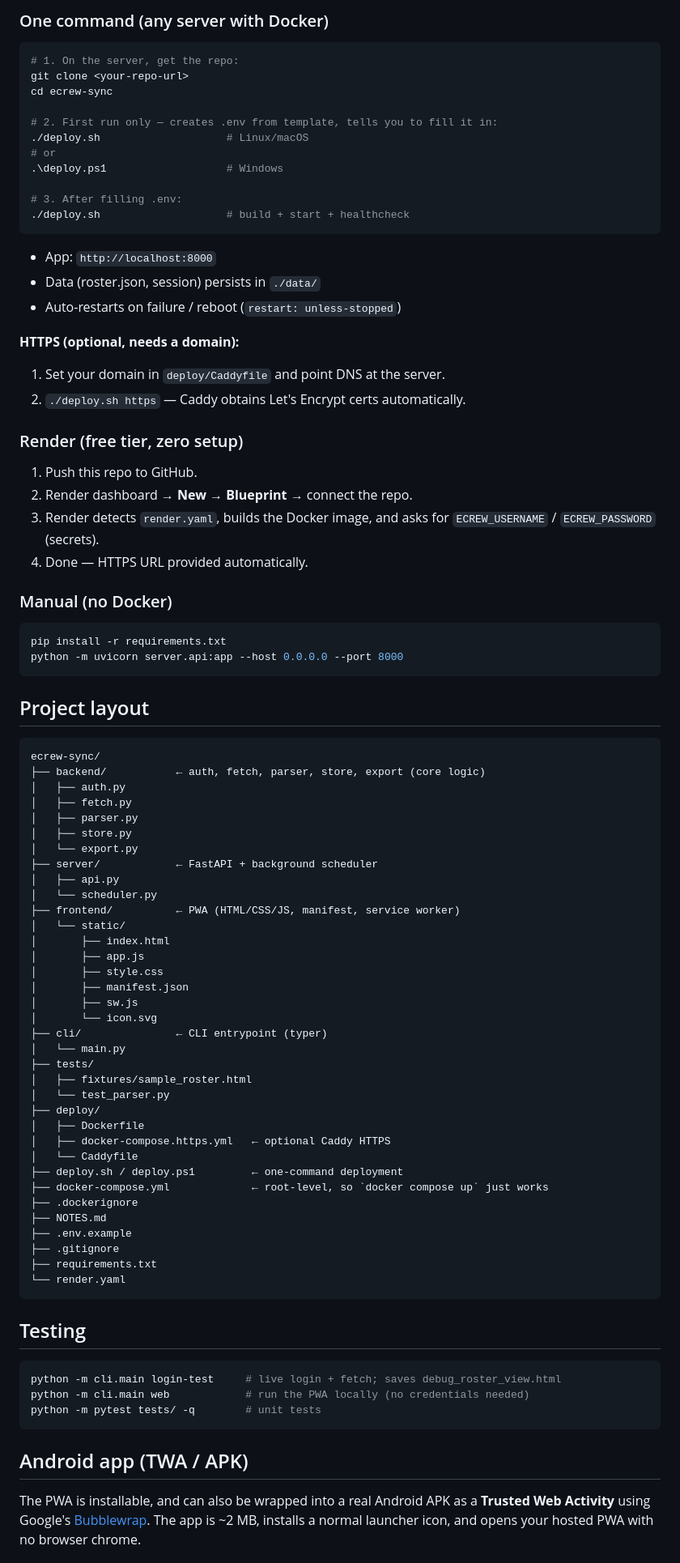
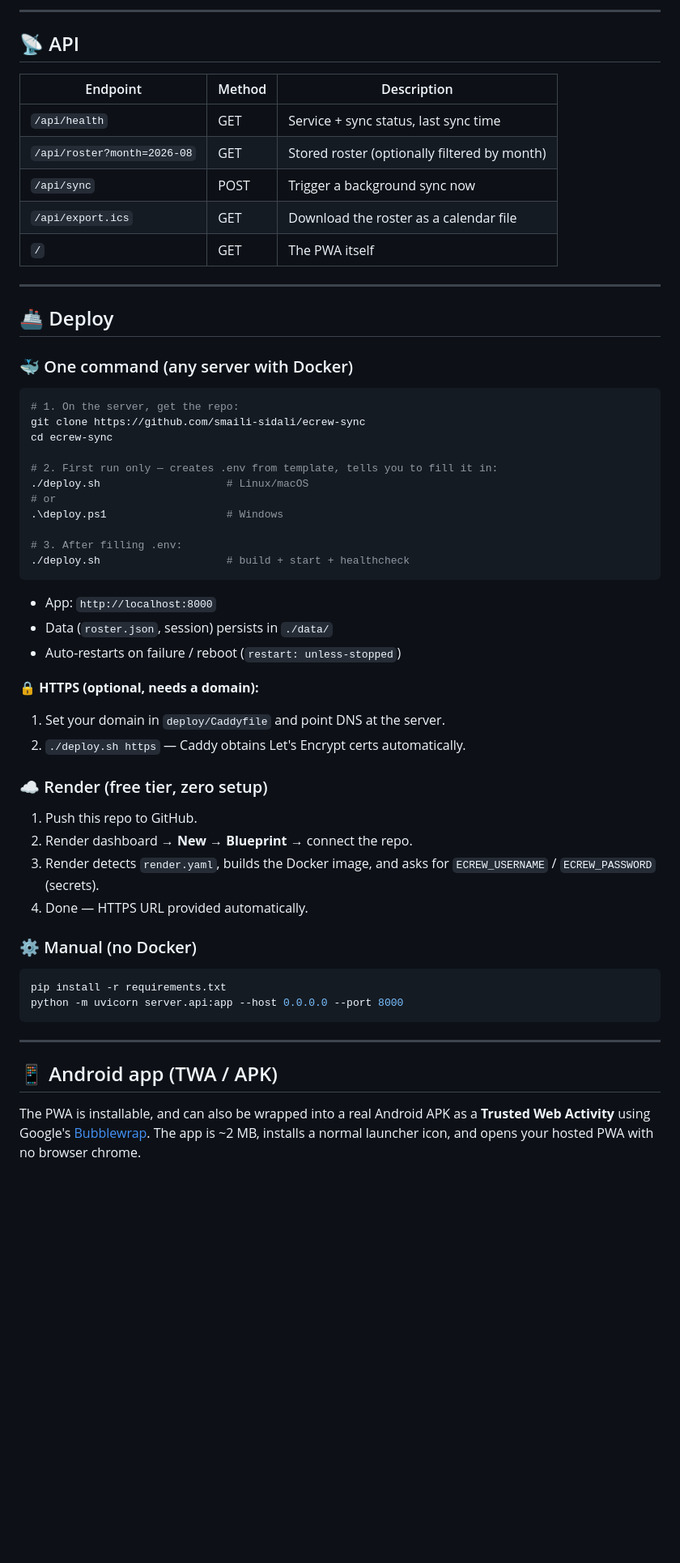
Before and after one commit to smaili-sidali/ecrew-sync, a Markdown page: README.md, the part around one of its changes. Shown at 81% size. GitHub-like rendering; blank space fills up the shorter version.

Commit message:
Polish README: badges, features, architecture diagram, roadmap

````diff
--- a/README.md
+++ b/README.md
@@ -28,9 +82,25 @@ python cli\main.py web                      # start the PWA server
 
-### One command (any server with Docker)
+---
+
+## 📡 API
+
+| Endpoint | Method | Description |
+|---|---|---|
+| `/api/health` | GET | Service + sync status, last sync time |
+| `/api/roster?month=2026-08` | GET | Stored roster (optionally filtered by month) |
+| `/api/sync` | POST | Trigger a background sync now |
+| `/api/export.ics` | GET | Download the roster as a calendar file |
+| `/` | GET | The PWA itself |
+
+---
+
+## 🚢 Deploy
+
+### 🐳 One command (any server with Docker)
 
 ```bash
 # 1. On the server, get the repo:
-git clone <your-repo-url>
+git clone https://github.com/smaili-sidali/ecrew-sync
 cd ecrew-sync
 
 # 2. First run only — creates .env from template, tells you to fill it in:
@@ -43,75 +113,31 @@ cd ecrew-sync
 ```
 
 - App: `http://localhost:8000`
-- Data (roster.json, session) persists in `./data/`
+- Data (`roster.json`, session) persists in `./data/`
 - Auto-restarts on failure / reboot (`restart: unless-stopped`)
 
-**HTTPS (optional, needs a domain):**
+**🔒 HTTPS (optional, needs a domain):**
 1. Set your domain in `deploy/Caddyfile` and point DNS at the server.
 2. `./deploy.sh https` — Caddy obtains Let's Encrypt certs automatically.
 
-### Render (free tier, zero setup)
+### ☁️ Render (free tier, zero setup)
+
 1. Push this repo to GitHub.
 2. Render dashboard → **New → Blueprint** → connect the repo.
 3. Render detects `render.yaml`, builds the Docker image, and asks for
    `ECREW_USERNAME` / `ECREW_PASSWORD` (secrets).
 4. Done — HTTPS URL provided automatically.
 
-### Manual (no Docker)
+### ⚙️ Manual (no Docker)
+
 ```bash
 pip install -r requirements.txt
 python -m uvicorn server.api:app --host 0.0.0.0 --port 8000
 ```
 
-## Project layout
+---
 
-```
-ecrew-sync/
-├── backend/           ← auth, fetch, parser, store, export (core logic)
-│   ├── auth.py
-│   ├── fetch.py
-│   ├── parser.py
-│   ├── store.py
-│   └── export.py
-├── server/            ← FastAPI + background scheduler
-│   ├── api.py
-│   └── scheduler.py
-├── frontend/          ← PWA (HTML/CSS/JS, manifest, service worker)
-│   └── static/
-│       ├── index.html
-│       ├── app.js
-│       ├── style.css
-│       ├── manifest.json
-│       ├── sw.js
-│       └── icon.svg
-├── cli/               ← CLI entrypoint (typer)
-│   └── main.py
-├── tests/
-│   ├── fixtures/sample_roster.html
-│   └── test_parser.py
-├── deploy/
-│   ├── Dockerfile
-│   ├── docker-compose.https.yml   ← optional Caddy HTTPS
-│   └── Caddyfile
-├── deploy.sh / deploy.ps1         ← one-command deployment
-├── docker-compose.yml             ← root-level, so `docker compose up` just works
-├── .dockerignore
-├── NOTES.md
-├── .env.example
-├── .gitignore
-├── requirements.txt
-└── render.yaml
-```
-
-## Testing
-
-```bash
-python -m cli.main login-test     # live login + fetch; saves debug_roster_view.html
-python -m cli.main web            # run the PWA locally (no credentials needed)
-python -m pytest tests/ -q        # unit tests
-```
-
-## Android app (TWA / APK)
+## 📱 Android app (TWA / APK)
 
 The PWA is installable, and can also be wrapped into a real Android APK as a
 **Trusted Web Activity** using Google's [Bubblewrap](https://github.com/GoogleChromeLabs/bubblewrap).
````
Also changed, not shown: other parts of README.md (+157 -19 lines).
